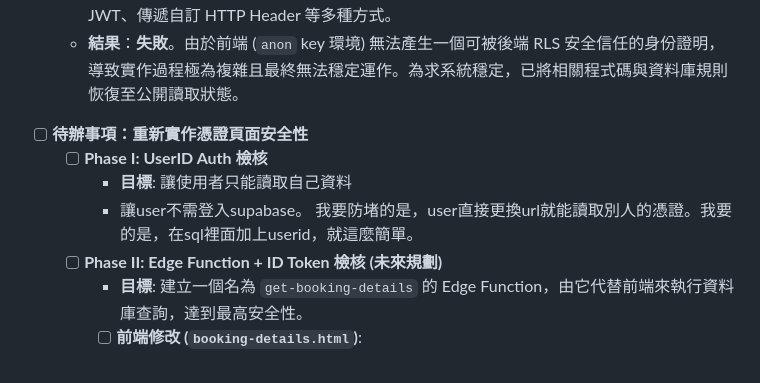
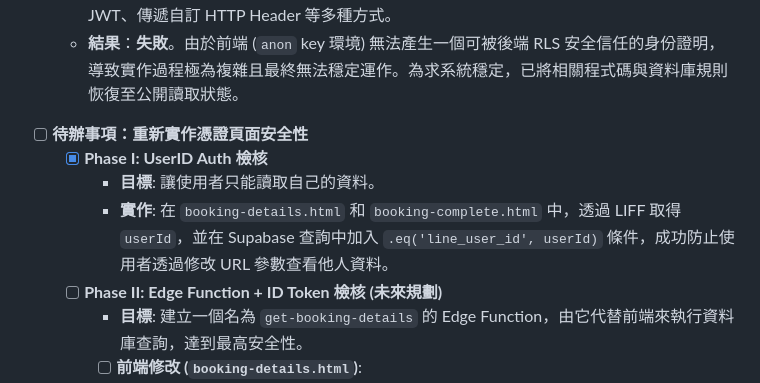
Before and after one commit to Chihhao/gym-booking-system, a Markdown page: todoList.md, the part around the change. GitHub-like rendering.

Commit message:
更新已完成項目

```diff
--- a/todoList.md
+++ b/todoList.md
@@ -81,9 +81,9 @@
     -   **過程**：嘗試透過前端傳遞使用者 ID (LINE User ID) 給後端 RLS 政策進行驗證。歷經了偽造 JWT、傳遞自訂 HTTP Header 等多種方式。
     -   **結果**：**失敗**。由於前端 (`anon` key 環境) 無法產生一個可被後端 RLS 安全信任的身份證明，導致實作過程極為複雜且最終無法穩定運作。為求系統穩定，已將相關程式碼與資料庫規則恢復至公開讀取狀態。
 -   [ ] **待辦事項：重新實作憑證頁面安全性**
-    -   [ ] **Phase I: UserID Auth 檢核**
-        -   **目標**: 讓使用者只能讀取自己資料
-        -   讓user不需登入supabase。 我要防堵的是，user直接更換url就能讀取別人的憑證。我要的是，在sql裡面加上userid，就這麼簡單。
+    -   [x] **Phase I: UserID Auth 檢核**
+        -   **目標**: 讓使用者只能讀取自己的資料。
+        -   **實作**: 在 `booking-details.html` 和 `booking-complete.html` 中，透過 LIFF 取得 `userId`，並在 Supabase 查詢中加入 `.eq('line_user_id', userId)` 條件，成功防止使用者透過修改 URL 參數查看他人資料。
     -   [ ] **Phase II: Edge Function + ID Token 檢核 (未來規劃)**
         -   **目標**: 建立一個名為 `get-booking-details` 的 Edge Function，由它代替前端來執行資料庫查詢，達到最高安全性。
         -   [ ] **前端修改 (`booking-details.html`)**:
```
